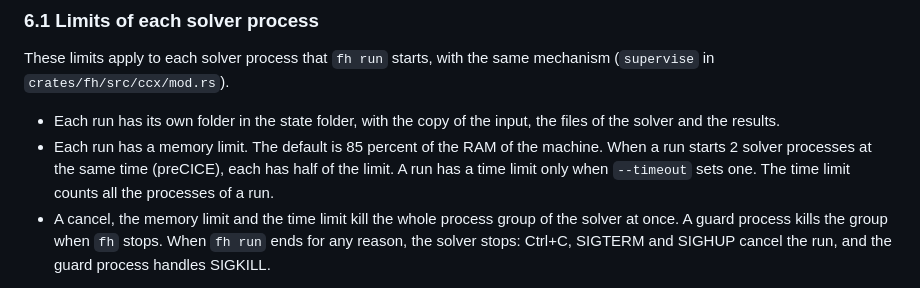
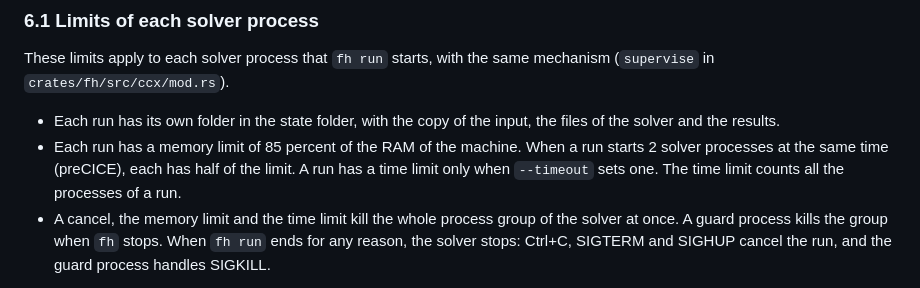
Before and after one commit to yujieteo/femahoy, a Markdown page: DESIGN.md, the part around the change. Rendered like a GitHub page.

Commit message:
no-mistakes(document): State the fixed memory limit in DESIGN.md

```diff
--- a/DESIGN.md
+++ b/DESIGN.md
@@ -124,7 +124,7 @@ Reason of the single table: the list of the solvers was in 6 places, and each ne
 These limits apply to each solver process that `fh run` starts, with the same mechanism (`supervise` in `crates/fh/src/ccx/mod.rs`).
 
 - Each run has its own folder in the state folder, with the copy of the input, the files of the solver and the results.
-- Each run has a memory limit. The default is 85 percent of the RAM of the machine. When a run starts 2 solver processes at the same time (preCICE), each has half of the limit. A run has a time limit only when `--timeout` sets one. The time limit counts all the processes of a run.
+- Each run has a memory limit of 85 percent of the RAM of the machine. When a run starts 2 solver processes at the same time (preCICE), each has half of the limit. A run has a time limit only when `--timeout` sets one. The time limit counts all the processes of a run.
 - A cancel, the memory limit and the time limit kill the whole process group of the solver at once. A guard process kills the group when `fh` stops. When `fh run` ends for any reason, the solver stops: Ctrl+C, SIGTERM and SIGHUP cancel the run, and the guard process handles SIGKILL.
 
 Reason: a large model can use all the RAM of the machine. A stop with a clear error is better than a machine that stops. One mechanism for all solvers keeps the limits the same for each solver.
```
